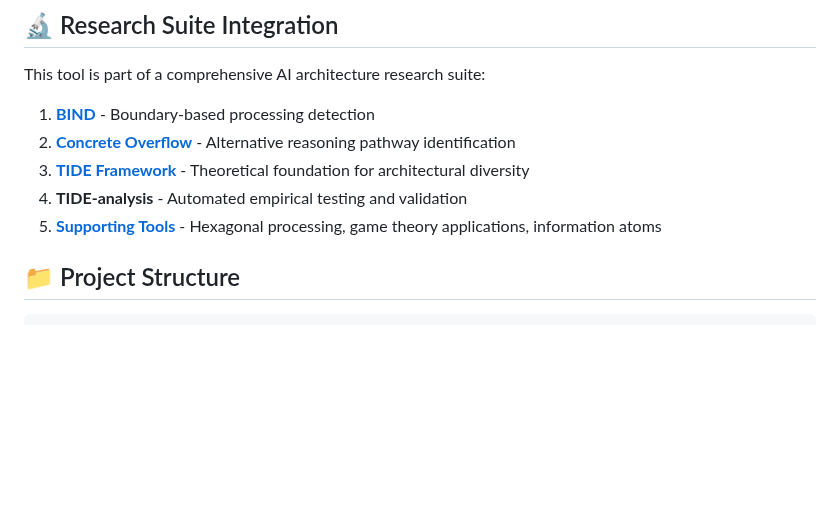
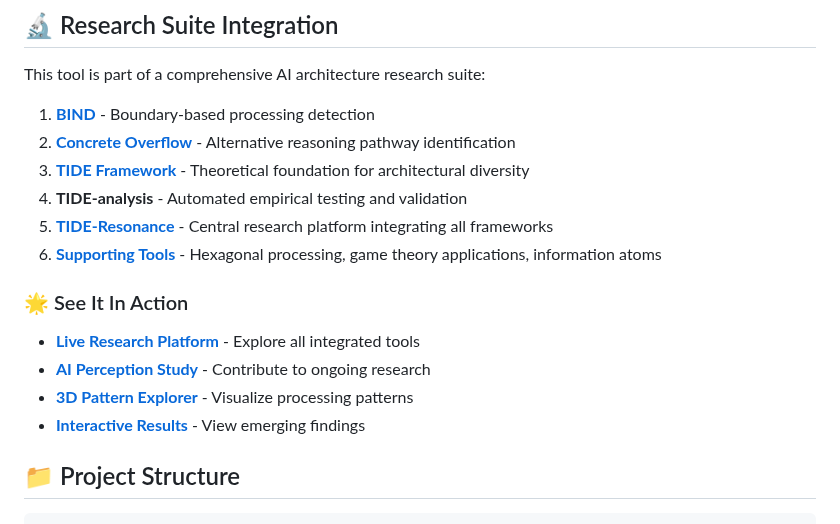
Before and after one commit to HillaryDanan/TIDE-analysis, a Markdown page: README.md, the part around one of its changes. Rendered like a GitHub page; blank space fills up the shorter version.

```diff
--- a/README.md
+++ b/README.md
@@ -55,7 +55,14 @@ This tool is part of a comprehensive AI architecture research suite:
 2. **[Concrete Overflow](https://github.com/HillaryDanan/concrete-overflow-detector)** - Alternative reasoning pathway identification
 3. **[TIDE Framework](https://github.com/HillaryDanan/TIDE)** - Theoretical foundation for architectural diversity
 4. **TIDE-analysis** - Automated empirical testing and validation
-5. **[Supporting Tools](https://github.com/HillaryDanan)** - Hexagonal processing, game theory applications, information atoms
+5. **[TIDE-Resonance](https://github.com/HillaryDanan/TIDE-resonance)** - Central research platform integrating all frameworks
+6. **[Supporting Tools](https://github.com/HillaryDanan)** - Hexagonal processing, game theory applications, information atoms
+
+### 🌟 See It In Action
+- **[Live Research Platform](https://hillarydanan.github.io/TIDE-resonance/)** - Explore all integrated tools
+- **[AI Perception Study](https://hillarydanan.github.io/TIDE-resonance/collect.html)** - Contribute to ongoing research
+- **[3D Pattern Explorer](https://hillarydanan.github.io/TIDE-resonance/advanced_explorer.html)** - Visualize processing patterns
+- **[Interactive Results](https://hillarydanan.github.io/TIDE-resonance/portfolio_showcase.html)** - View emerging findings
 
 ## 📁 Project Structure
 
```
Also changed, not shown: other parts of README.md (+2 -0 lines).
